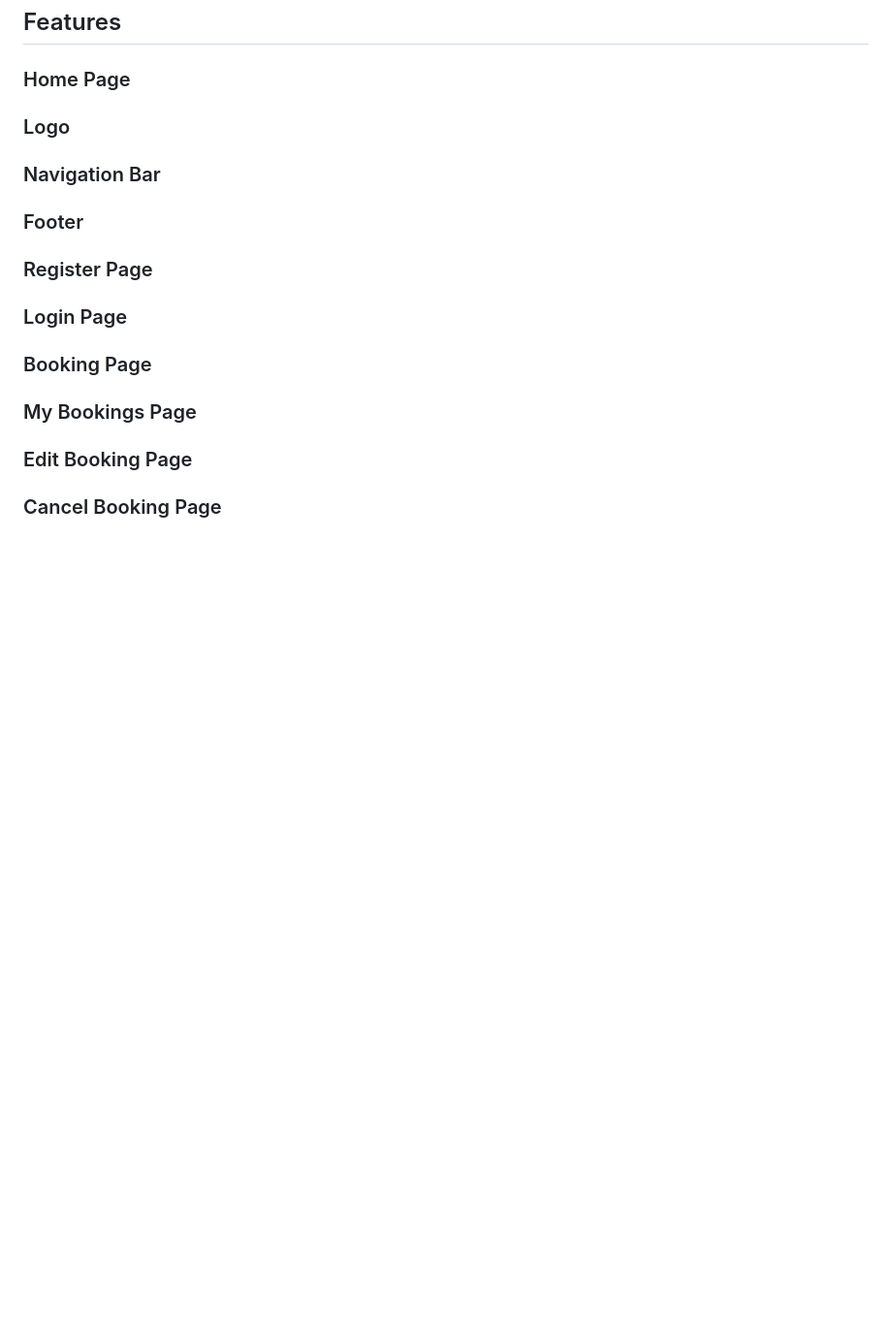
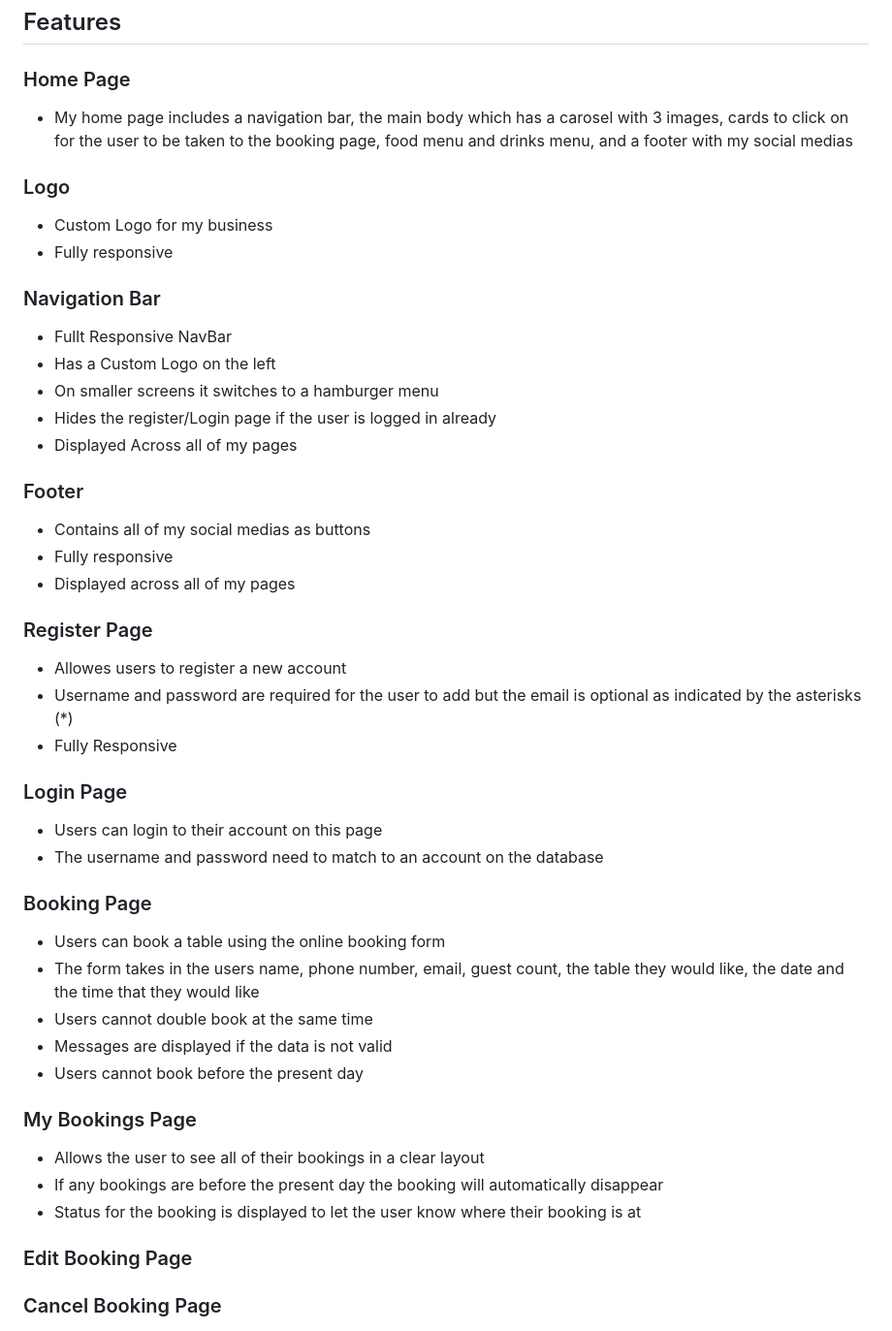
Before and after one commit to LewisBull2303/CL_PP4_The_Wave, a Markdown page: README.md, the part around the change. Shown at 97% size. Rendered like a GitHub page; blank space fills up the shorter version.

Commit message:
Added description for half of the features

```diff
--- a/README.md
+++ b/README.md
@@ -237,19 +237,51 @@ body
 
 ### Home Page
 
+- My home page includes a navigation bar, the main body which has a carosel with 3 images, cards to click on for the user to be taken to the booking page, food menu and drinks menu, and a footer with my social medias
+
 ### Logo
+
+- Custom Logo for my business
+- Fully responsive
 
 ### Navigation Bar
 
+- Fullt Responsive NavBar
+- Has a Custom Logo on the left
+- On smaller screens it switches to a hamburger menu
+- Hides the register/Login page if the user is logged in already
+- Displayed Across all of my pages
+
 ### Footer
+
+- Contains all of my social medias as buttons
+- Fully responsive
+- Displayed across all of my pages
 
 ### Register Page
 
+- Allowes users to register a new account
+- Username and password are required for the user to add but the email is optional as indicated by the asterisks (*)
+- Fully Responsive
+
 ### Login Page
+
+- Users can login to their account on this page
+- The username and password need to match to an account on the database
 
 ### Booking Page
 
+- Users can book a table using the online booking form
+- The form takes in the users name, phone number, email, guest count, the table they would like, the date and the time that they would like
+- Users cannot double book at the same time
+- Messages are displayed if the data is not valid
+- Users cannot book before the present day
+
 ### My Bookings Page
+
+- Allows the user to see all of their bookings in a clear layout
+- If any bookings are before the present day the booking will automatically disappear
+- Status for the booking is displayed to let the user know where their booking is at
 
 ### Edit Booking Page
 
```
